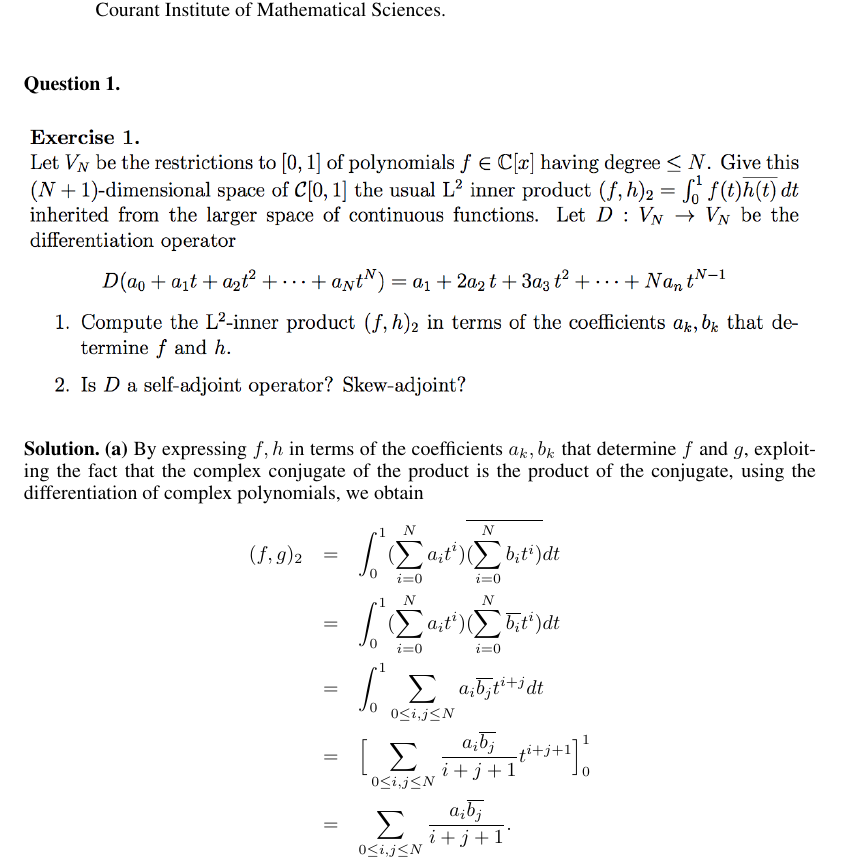
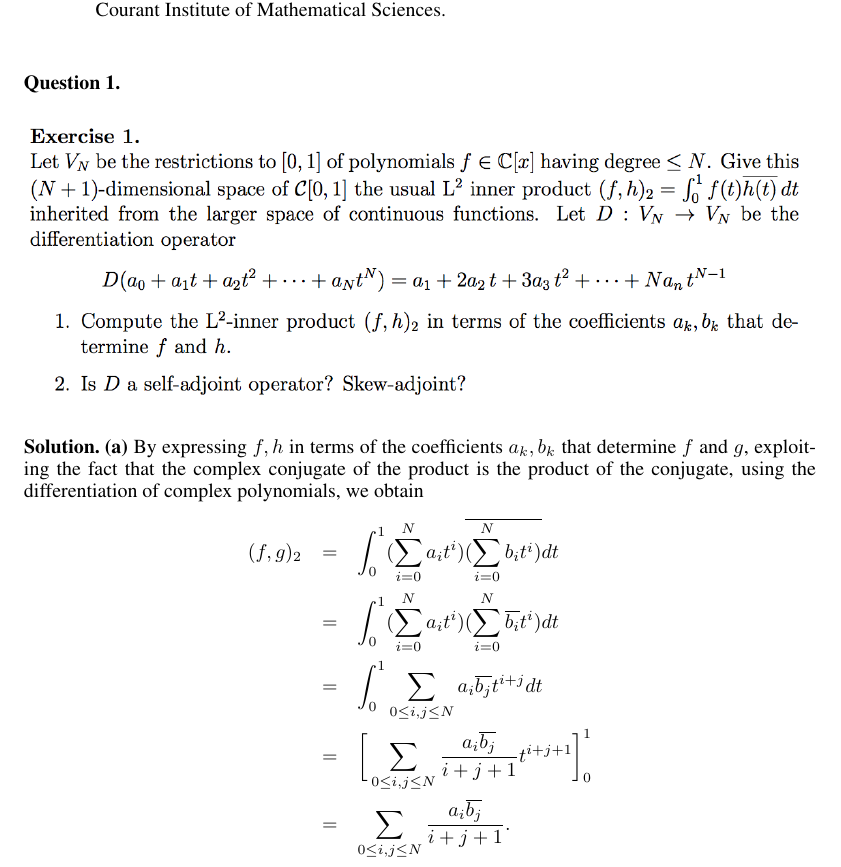
Before and after one commit to ydchoi/LinearII-2016, a LaTeX problem sheet (pset1.tex): part of page 1 of 2, cut so that both start at the same text. Compiled offline with pdfLaTeX.

Commit message:
A regular commit

```diff
--- a/pset1.tex
+++ b/pset1.tex
@@ -96,7 +96,7 @@ we obtain
 &=&
 \int_{0}^{1} (\sum_{i=0}^{N} a_i t^i )(\sum_{i=0}^{N} \overline{b_i}t^i) dt \\
 &=& \int_{0}^{1} \sum_{0 \leq i,j \leq N} a_i \overline{b_j} t^{i+j} dt \\
-&=& \Big[ \sum_{0 \leq i,j \leq N} \dfrac{a_i \overline{b_j}}{i+j+1} t^{i+j+1} \Big]_{0}^{1} \\
+&=& \bigg[ \sum_{0 \leq i,j \leq N} \dfrac{a_i \overline{b_j}}{i+j+1} t^{i+j+1} \bigg]_{0}^{1} \\
 &=& \sum_{0 \leq i,j \leq N} \dfrac{a_i \overline{b_j}}{i+j+1}. \\
 \eQe
 
```
Also changed, not shown: 1 other file.
